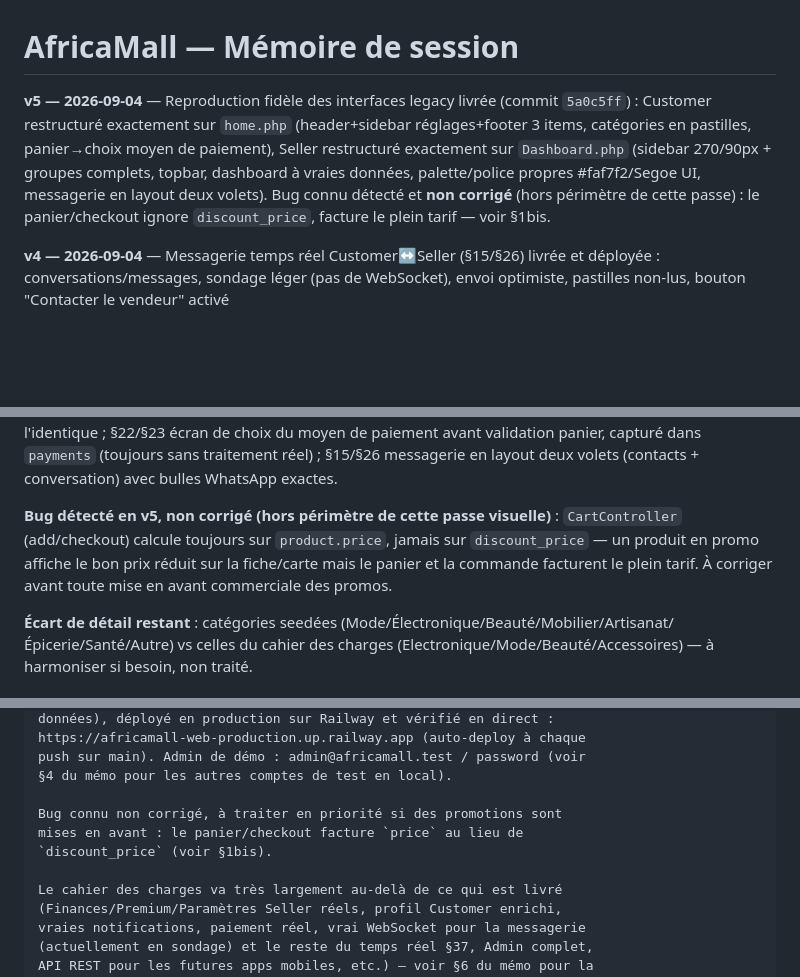
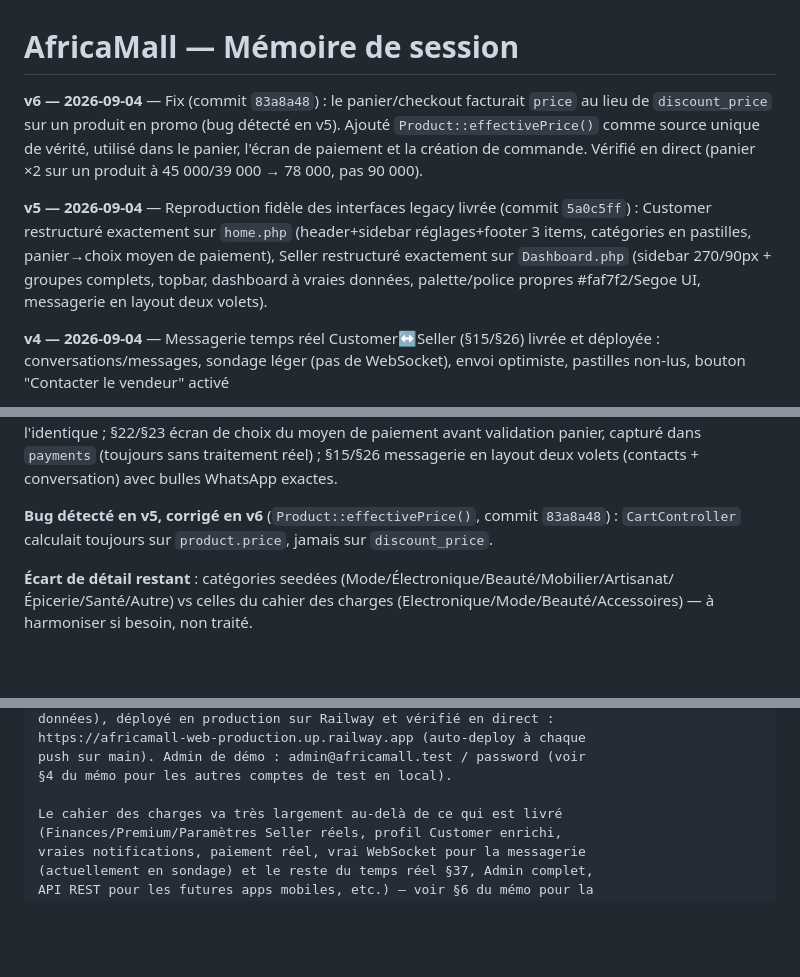
Before and after one commit to Marllay1/Africa-Mall, a Markdown page: MEMOIRE-SESSION.md, 3 parts joined by grey strips. Rendered like a GitHub page; blank space fills up the shorter version.

Commit message:
MEMOIRE-SESSION : fix discount_price documenté (v6)
Co-Authored-By: Claude Sonnet 5 <noreply@anthropic.com>

```diff
--- a/MEMOIRE-SESSION.md
+++ b/MEMOIRE-SESSION.md
@@ -1,6 +1,8 @@
 # AfricaMall — Mémoire de session
 
-**v5 — 2026-09-04** — Reproduction fidèle des interfaces legacy livrée (commit `5a0c5ff`) : Customer restructuré exactement sur `home.php` (header+sidebar réglages+footer 3 items, catégories en pastilles, panier→choix moyen de paiement), Seller restructuré exactement sur `Dashboard.php` (sidebar 270/90px + groupes complets, topbar, dashboard à vraies données, palette/police propres #faf7f2/Segoe UI, messagerie en layout deux volets). Bug connu détecté et **non corrigé** (hors périmètre de cette passe) : le panier/checkout ignore `discount_price`, facture le plein tarif — voir §1bis.
+**v6 — 2026-09-04** — Fix (commit `83a8a48`) : le panier/checkout facturait `price` au lieu de `discount_price` sur un produit en promo (bug détecté en v5). Ajouté `Product::effectivePrice()` comme source unique de vérité, utilisé dans le panier, l'écran de paiement et la création de commande. Vérifié en direct (panier ×2 sur un produit à 45 000/39 000 → 78 000, pas 90 000).
+
+**v5 — 2026-09-04** — Reproduction fidèle des interfaces legacy livrée (commit `5a0c5ff`) : Customer restructuré exactement sur `home.php` (header+sidebar réglages+footer 3 items, catégories en pastilles, panier→choix moyen de paiement), Seller restructuré exactement sur `Dashboard.php` (sidebar 270/90px + groupes complets, topbar, dashboard à vraies données, palette/police propres #faf7f2/Segoe UI, messagerie en layout deux volets).
 
 **v4 — 2026-09-04** — Messagerie temps réel Customer↔Seller (§15/§26) livrée et déployée : conversations/messages, sondage léger (pas de WebSocket), envoi optimiste, pastilles non-lus, bouton "Contacter le vendeur" activé
 
@@ -34,7 +36,7 @@ Ce cahier des charges **confirme** l'architecture déjà construite (compte uniq
 
 **Couvert en v5 (reproduction fidèle, commit `5a0c5ff`)** : §7 palette et police Seller exactes (`#faf7f2`/`#3e2c1f`/`#5e3e2b`/`#b68b5c`/`#d9b382`, Segoe UI — distinctes du Customer qui garde `#F9F5EF`/Inter, corrigé du mélange de la phase 3) ; §8 sidebar Seller complète (Ma Boutique+sous-menu Produits/Commandes, Revenus+sous-menu Statistiques, Messages, Premium, Paramètres) aux largeurs exactes 270/90px ; §9 topbar Seller (recherche, messages+badge, notifications, puce profil) — n'existait pas du tout avant ; §10 dashboard Seller à vraies données calculées (revenus/produits actifs/commandes/clients) ; §5/§18 header+sidebar réglages+footer 3 items Customer exacts (remplace l'ancienne nav horizontale) ; §12 modale d'ajout produit au style exact de la maquette (avec les champs réels enrichis, pas les 4 champs d'origine) ; §21 bouton WhatsApp "Discuter avec le vendeur" stylé à l'identique ; §22/§23 écran de choix du moyen de paiement avant validation panier, capturé dans `payments` (toujours sans traitement réel) ; §15/§26 messagerie en layout deux volets (contacts + conversation) avec bulles WhatsApp exactes.
 
-**Bug détecté en v5, non corrigé (hors périmètre de cette passe visuelle)** : `CartController` (add/checkout) calcule toujours sur `product.price`, jamais sur `discount_price` — un produit en promo affiche le bon prix réduit sur la fiche/carte mais le panier et la commande facturent le plein tarif. À corriger avant toute mise en avant commerciale des promos.
+**Bug détecté en v5, corrigé en v6** (`Product::effectivePrice()`, commit `83a8a48`) : `CartController` calculait toujours sur `product.price`, jamais sur `discount_price`.
 
 **Écart de détail restant** : catégories seedées (Mode/Électronique/Beauté/Mobilier/Artisanat/Épicerie/Santé/Autre) vs celles du cahier des charges (Electronique/Mode/Beauté/Accessoires) — à harmoniser si besoin, non traité.
 
@@ -147,10 +147,6 @@ https://africamall-web-production.up.railway.app (auto-deploy à chaque
 push sur main). Admin de démo : admin@africamall.test / password (voir
 §4 du mémo pour les autres comptes de test en local).
 
-Bug connu non corrigé, à traiter en priorité si des promotions sont
-mises en avant : le panier/checkout facture `price` au lieu de
-`discount_price` (voir §1bis).
-
 Le cahier des charges va très largement au-delà de ce qui est livré
 (Finances/Premium/Paramètres Seller réels, profil Customer enrichi,
 vraies notifications, paiement réel, vrai WebSocket pour la messagerie
```
Also changed, not shown: other parts of MEMOIRE-SESSION.md (+0 -2 lines).
